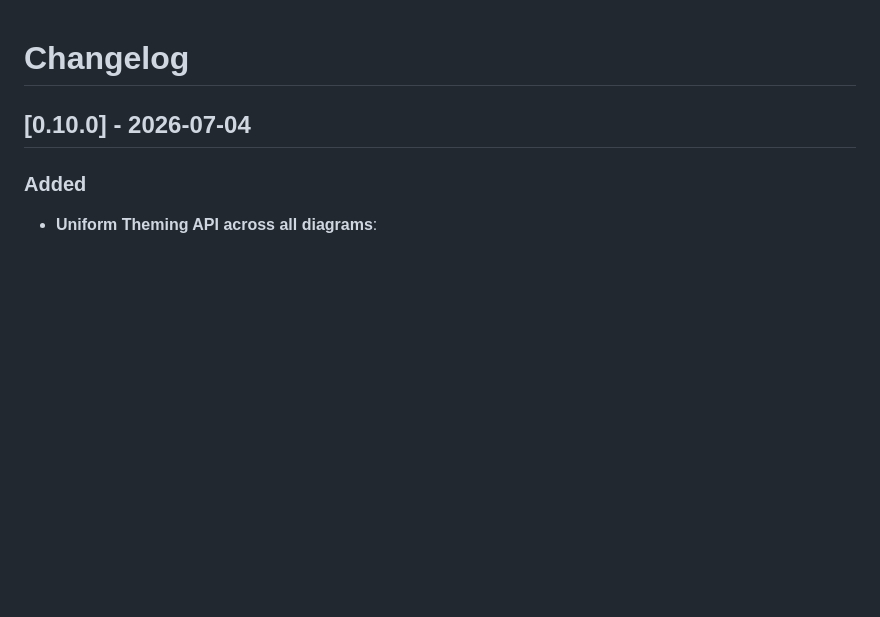
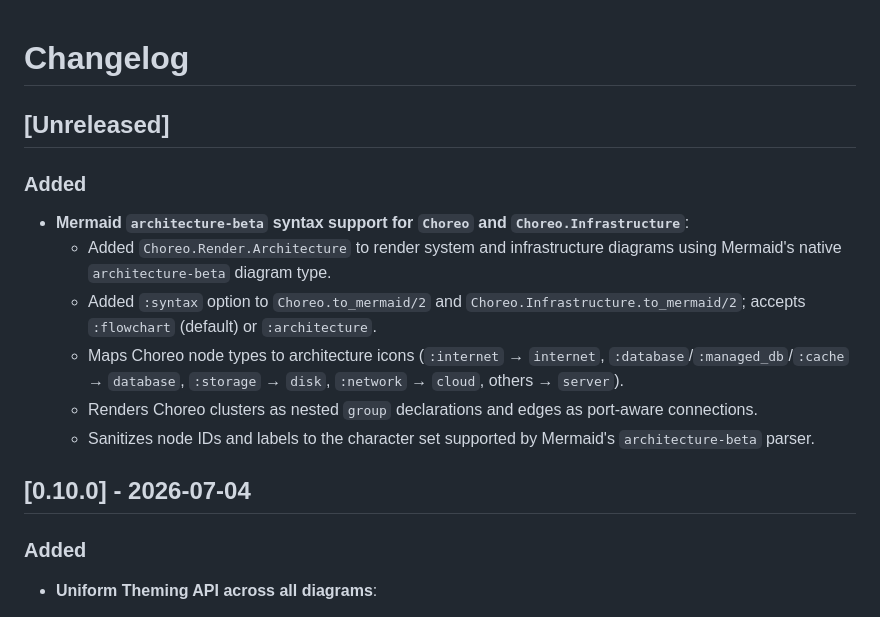
Before and after one commit to code-shoily/choreo, a Markdown page: CHANGELOG.md, the part around the change. Drawn GitHub-style; blank space fills up the shorter version.

Commit message:
Update changelog

```diff
--- a/CHANGELOG.md
+++ b/CHANGELOG.md
@@ -1,4 +1,15 @@
 # Changelog
+
+## [Unreleased]
+
+### Added
+
+- **Mermaid `architecture-beta` syntax support for `Choreo` and `Choreo.Infrastructure`**:
+  - Added `Choreo.Render.Architecture` to render system and infrastructure diagrams using Mermaid's native `architecture-beta` diagram type.
+  - Added `:syntax` option to `Choreo.to_mermaid/2` and `Choreo.Infrastructure.to_mermaid/2`; accepts `:flowchart` (default) or `:architecture`.
+  - Maps Choreo node types to architecture icons (`:internet` → `internet`, `:database`/`:managed_db`/`:cache` → `database`, `:storage` → `disk`, `:network` → `cloud`, others → `server`).
+  - Renders Choreo clusters as nested `group` declarations and edges as port-aware connections.
+  - Sanitizes node IDs and labels to the character set supported by Mermaid's `architecture-beta` parser.
 
 ## [0.10.0] - 2026-07-04
 
```
